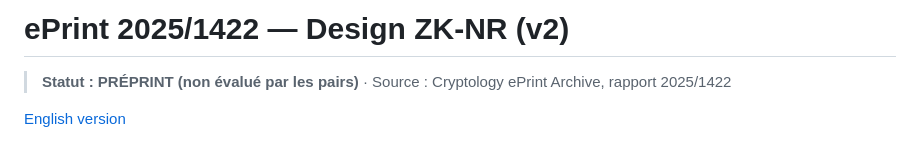
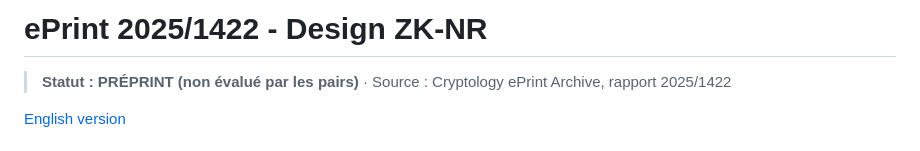
Before and after one commit to MINKAThierry/PhDThesis, a Markdown page: 02_preprints/2025-1422_ZK-NR-Design/README_fr.md, the part around the change. GitHub-like rendering.

```diff
--- a/02_preprints/2025-1422_ZK-NR-Design/README_fr.md
+++ b/02_preprints/2025-1422_ZK-NR-Design/README_fr.md
@@ -1,4 +1,4 @@
-# ePrint 2025/1422 — Design ZK-NR (v2)
+# ePrint 2025/1422 - Design ZK-NR
 
 > **Statut : PRÉPRINT (non évalué par les pairs)** · Source : Cryptology ePrint Archive, rapport 2025/1422
 
```
